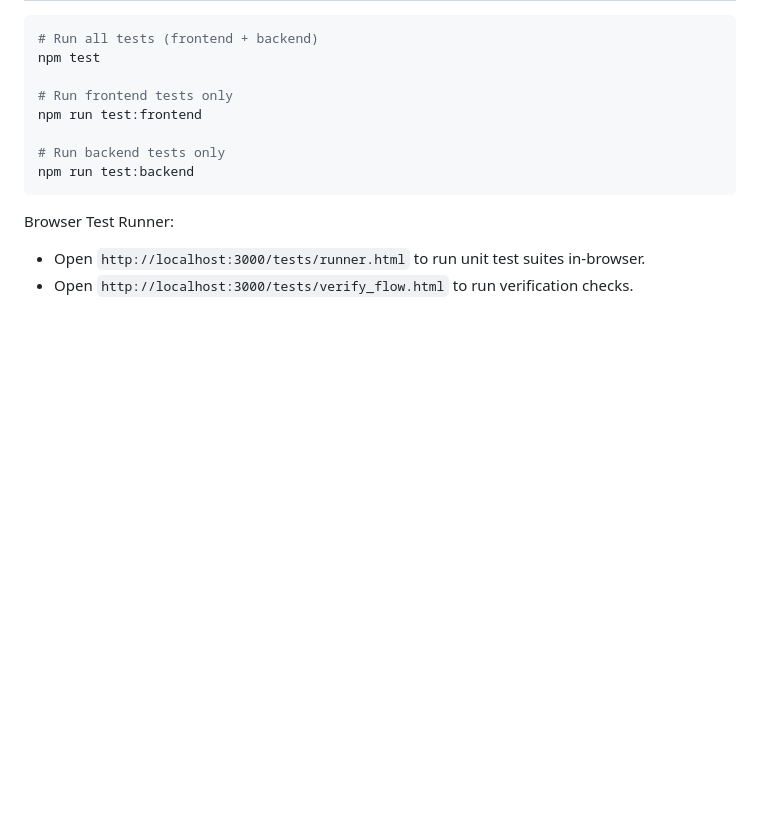
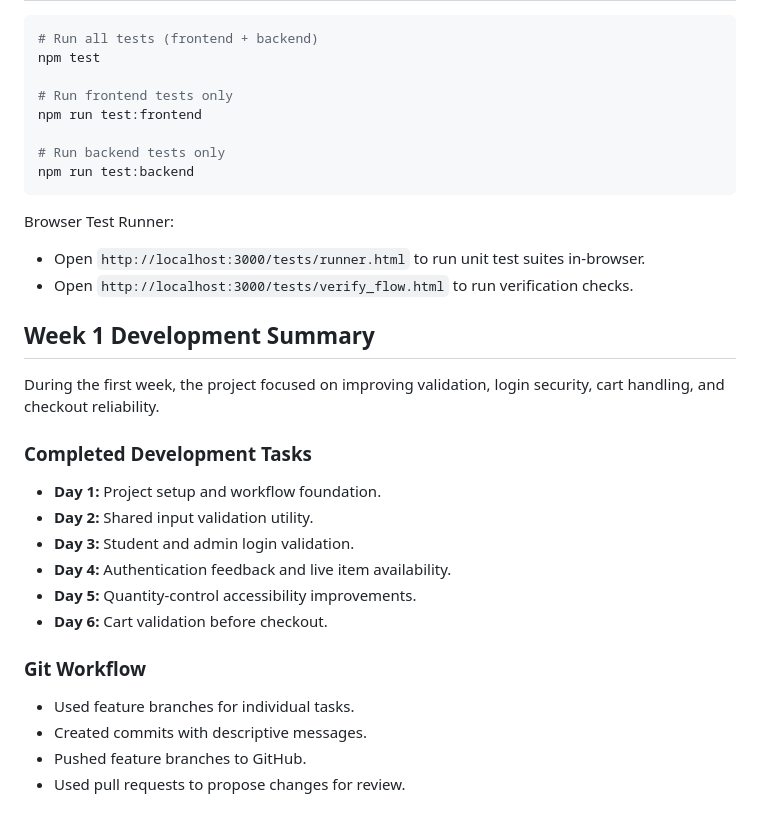
Before and after one commit to tejasvik-5/DEVOPS_PROJECT, a Markdown page: README.md, the part around the change. Rendered like a GitHub page; blank space fills up the shorter version.

```diff
--- a/README.md
+++ b/README.md
@@ -81,3 +81,24 @@ npm run test:backend
 Browser Test Runner:
 - Open `http://localhost:3000/tests/runner.html` to run unit test suites in-browser.
 - Open `http://localhost:3000/tests/verify_flow.html` to run verification checks.
+
+
+## Week 1 Development Summary
+
+During the first week, the project focused on improving validation, login security, cart handling, and checkout reliability.
+
+### Completed Development Tasks
+
+- **Day 1:** Project setup and workflow foundation.
+- **Day 2:** Shared input validation utility.
+- **Day 3:** Student and admin login validation.
+- **Day 4:** Authentication feedback and live item availability.
+- **Day 5:** Quantity-control accessibility improvements.
+- **Day 6:** Cart validation before checkout.
+
+### Git Workflow
+
+- Used feature branches for individual tasks.
+- Created commits with descriptive messages.
+- Pushed feature branches to GitHub.
+- Used pull requests to propose changes for review.
```
